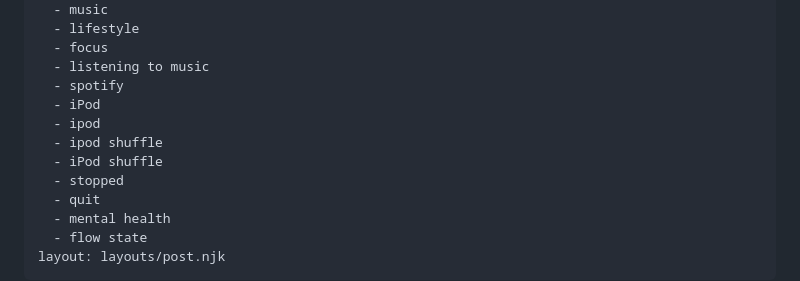
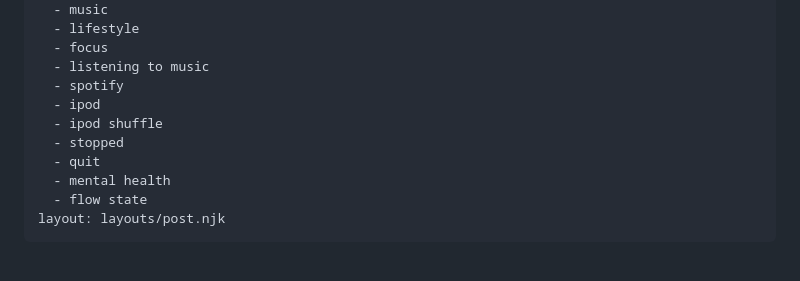
Before and after one commit to Kiog-Aser/basicblog, a Markdown page: posts/nomoremusic.md, the part around the change. GitHub-like rendering; blank space fills up the shorter version.

Commit message:
Update nomoremusic.md try

```diff
--- a/posts/nomoremusic.md
+++ b/posts/nomoremusic.md
@@ -13,10 +13,8 @@ tags:
   - focus
   - listening to music
   - spotify
-  - iPod
   - ipod
   - ipod shuffle
-  - iPod shuffle
   - stopped
   - quit
   - mental health
```
